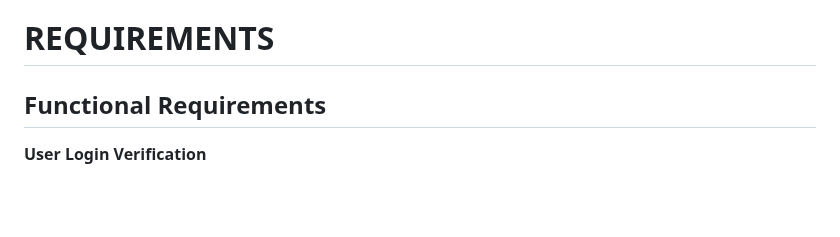
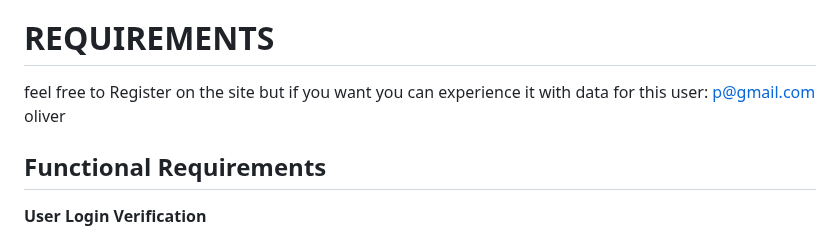
Before and after one commit to twisty147/Twisties-Cook-Book, a Markdown page: README.md, the part around the change. Rendered like a GitHub page; blank space fills up the shorter version.

Commit message:
Final Submision: Adding final touches to the read me file| Requirements

```diff
--- a/README.md
+++ b/README.md
@@ -33,6 +33,9 @@ With **Twisties Cookbook**, cooking becomes more than just a task—it’s an in
 
 
 # REQUIREMENTS
+feel free to Register on the site but if you want you can experience it with data for this user:
+p@gmail.com
+oliver
 
 ## Functional Requirements
 
```
